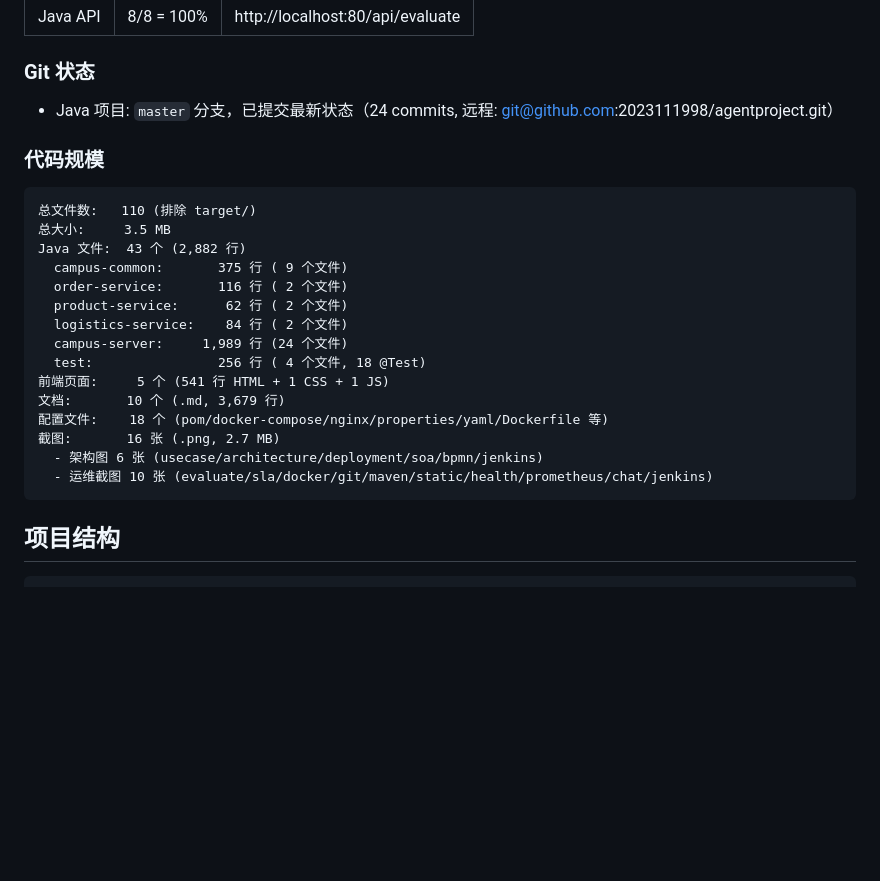
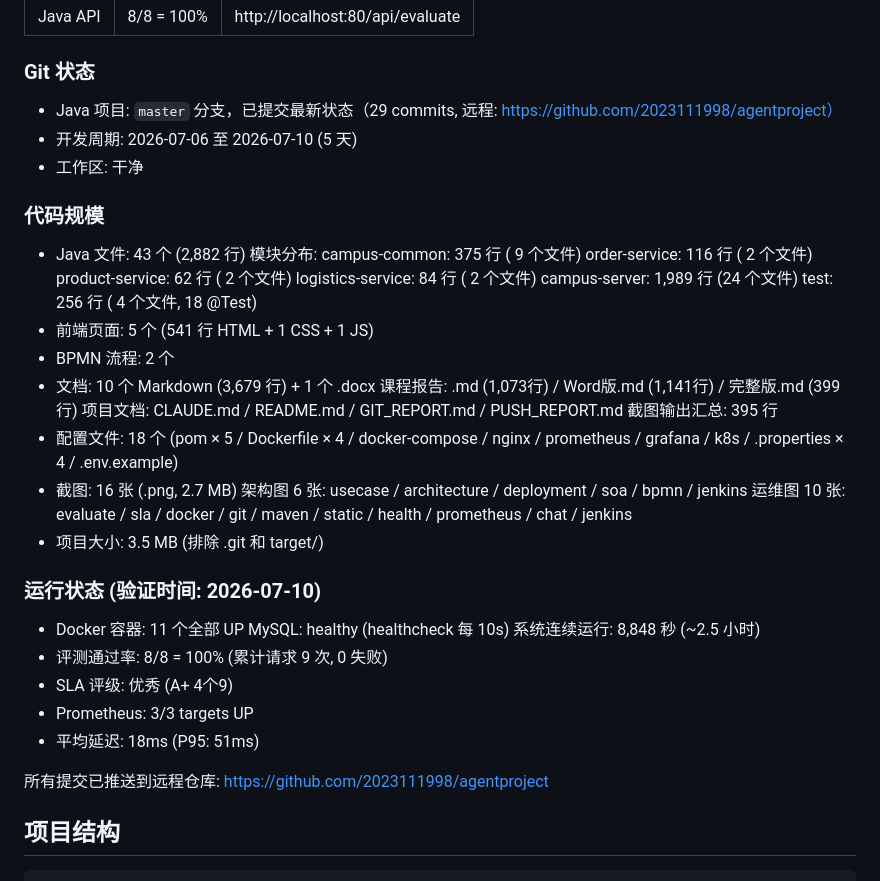
Before and after one commit to 2023111998/agentproject, a Markdown page: CLAUDE.md, the part around the change. Drawn GitHub-style; blank space fills up the shorter version.

Commit message:
chore: update CLAUDE.md with final project summary
- 29 commits on master, pushed to GitHub
- 43 Java files (2,882 lines), 18 tests (all passing)
- 11 Docker containers (all UP, MySQL healthy)
- 8,848s uptime (~2.5h), 9 requests, 0 failures
- Evaluation: 8/8 = 100%
- SLA: Excellent (A+ 4 nines)
- 16 screenshots (2.7MB), 10 markdown docs (3,679 lines)
- Project size: 3.5MB (excluding .git and target/)
- Development: 2026-07-06 to 2026-07-10

````diff
--- a/CLAUDE.md
+++ b/CLAUDE.md
@@ -60,27 +60,43 @@ jenkins              :9090   Jenkins CI/CD
 
 ### Git 状态
 
-- Java 项目: `master` 分支，已提交最新状态（24 commits, 远程: git@github.com:2023111998/agentproject.git）
+- Java 项目: `master` 分支，已提交最新状态（29 commits, 远程: https://github.com/2023111998/agentproject）
+- 开发周期: 2026-07-06 至 2026-07-10 (5 天)
+- 工作区: 干净
 
 ### 代码规模
 
-```
-总文件数:   110 (排除 target/)
-总大小:     3.5 MB
-Java 文件:  43 个 (2,882 行)
+- Java 文件: 43 个 (2,882 行)
+  模块分布:
   campus-common:       375 行 ( 9 个文件)
   order-service:       116 行 ( 2 个文件)
   product-service:      62 行 ( 2 个文件)
   logistics-service:    84 行 ( 2 个文件)
   campus-server:     1,989 行 (24 个文件)
   test:                256 行 ( 4 个文件, 18 @Test)
-前端页面:     5 个 (541 行 HTML + 1 CSS + 1 JS)
-文档:       10 个 (.md, 3,679 行)
-配置文件:    18 个 (pom/docker-compose/nginx/properties/yaml/Dockerfile 等)
-截图:       16 张 (.png, 2.7 MB)
-  - 架构图 6 张 (usecase/architecture/deployment/soa/bpmn/jenkins)
-  - 运维截图 10 张 (evaluate/sla/docker/git/maven/static/health/prometheus/chat/jenkins)
-```
+- 前端页面: 5 个 (541 行 HTML + 1 CSS + 1 JS)
+- BPMN 流程: 2 个
+- 文档: 10 个 Markdown (3,679 行) + 1 个 .docx
+  课程报告: .md (1,073行) / Word版.md (1,141行) / 完整版.md (399行)
+  项目文档: CLAUDE.md / README.md / GIT_REPORT.md / PUSH_REPORT.md
+  截图输出汇总: 395 行
+- 配置文件: 18 个 (pom × 5 / Dockerfile × 4 / docker-compose / nginx / prometheus / grafana / k8s / .properties × 4 / .env.example)
+- 截图: 16 张 (.png, 2.7 MB)
+  架构图 6 张: usecase / architecture / deployment / soa / bpmn / jenkins
+  运维图 10 张: evaluate / sla / docker / git / maven / static / health / prometheus / chat / jenkins
+- 项目大小: 3.5 MB (排除 .git 和 target/)
+
+### 运行状态 (验证时间: 2026-07-10)
+
+- Docker 容器: 11 个全部 UP
+  MySQL: healthy (healthcheck 每 10s)
+  系统连续运行: 8,848 秒 (~2.5 小时)
+- 评测通过率: 8/8 = 100% (累计请求 9 次, 0 失败)
+- SLA 评级: 优秀 (A+ 4个9)
+- Prometheus: 3/3 targets UP
+- 平均延迟: 18ms (P95: 51ms)
+
+所有提交已推送到远程仓库: https://github.com/2023111998/agentproject
 
 ## 项目结构
 
````
